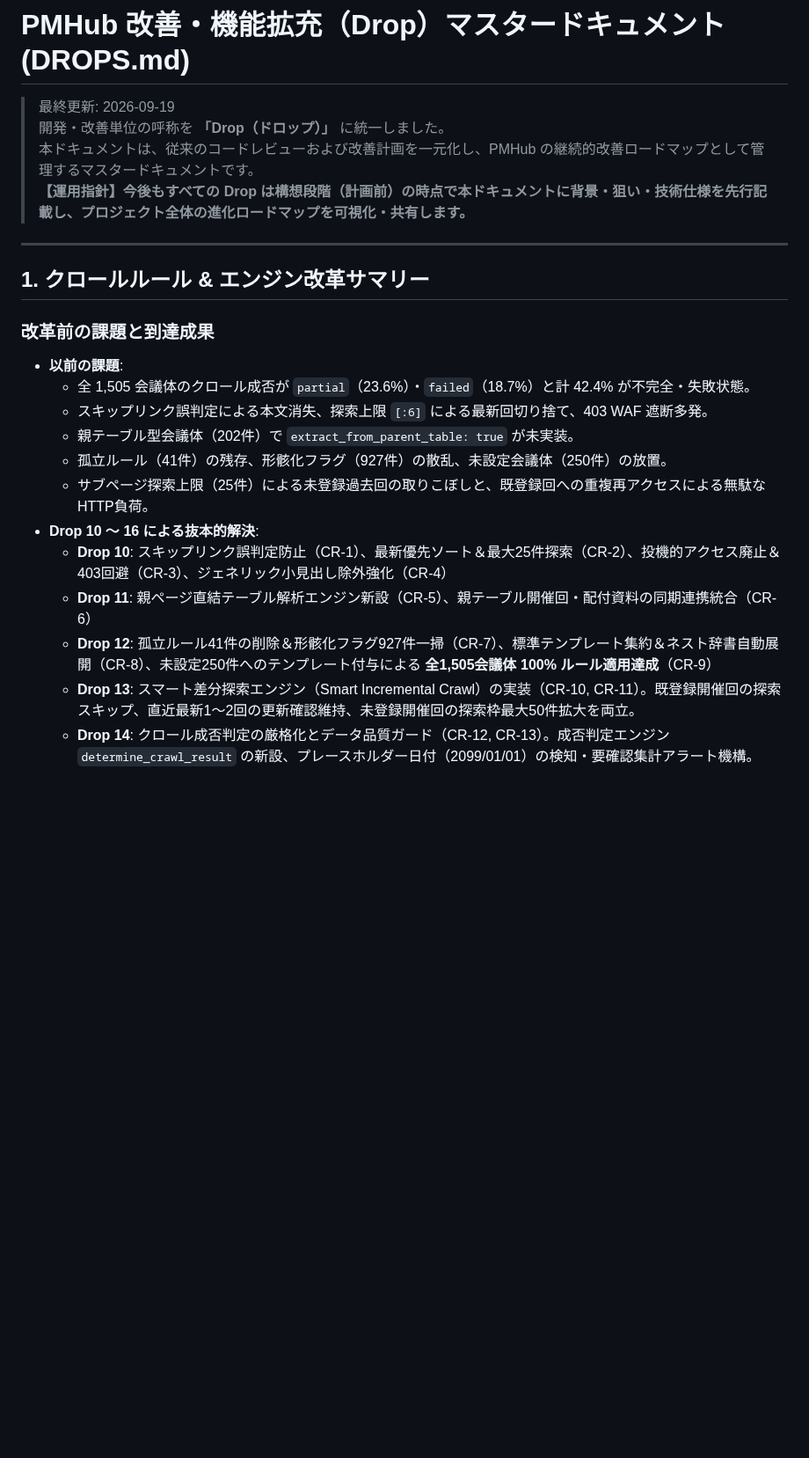
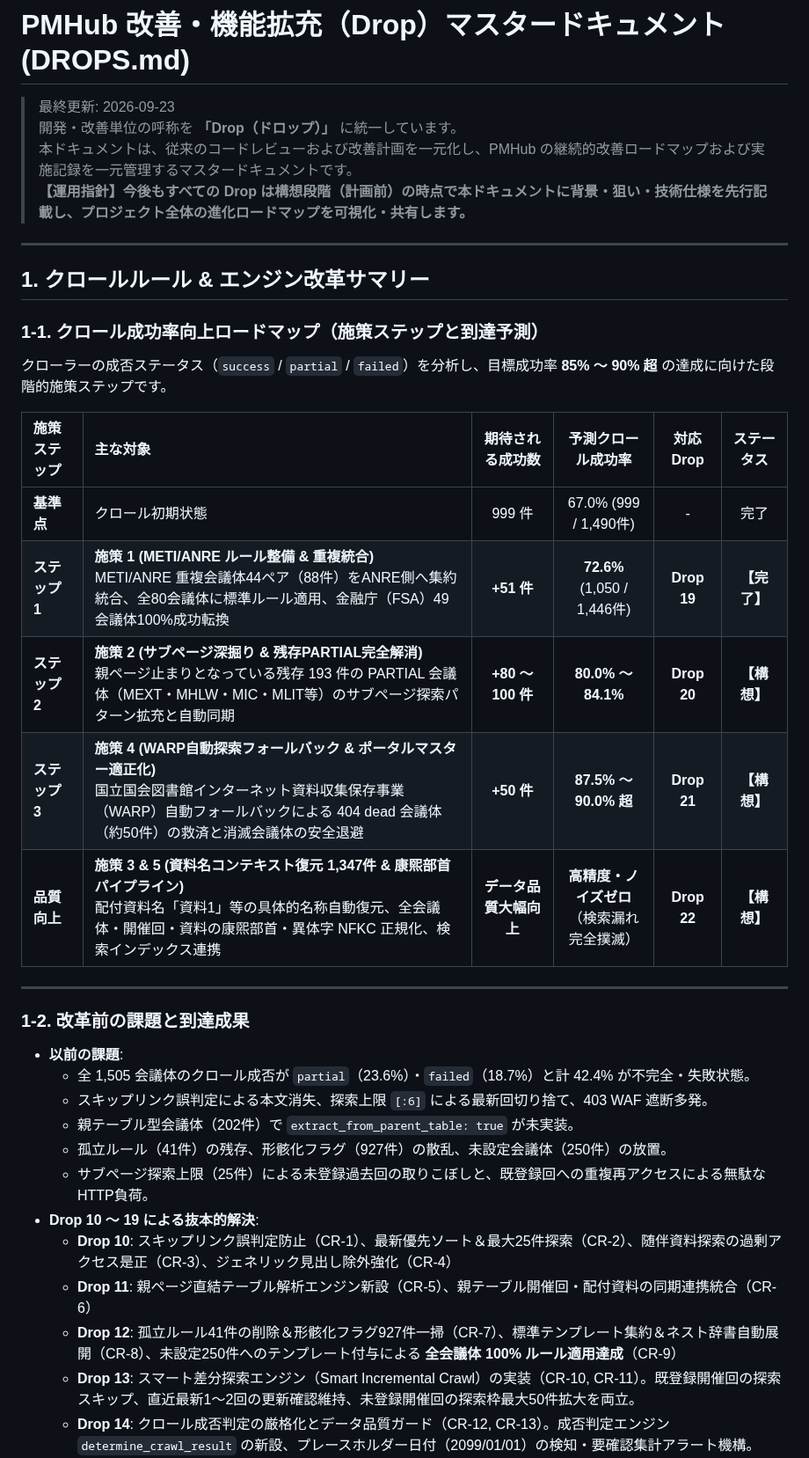
Before and after one commit to m03k0103/PMHub, a Markdown page: DROPS.md, the part around one of its changes. Shown at 88% size. GitHub-like rendering; blank space fills up the shorter version.

Commit message:
docs: DROPS.md に未実装施策（Drop 20: サブページ深掘り、Drop 21: WARP自動探索、Drop 22: 資料名復元・康煕部首正規化）のロードマップを反映

```diff
--- a/DROPS.md
+++ b/DROPS.md
@@ -1,24 +1,38 @@
 # PMHub 改善・機能拡充（Drop）マスタードキュメント (DROPS.md)
 
-> 最終更新: 2026-09-19
-> 開発・改善単位の呼称を **「Drop（ドロップ）」** に統一しました。
-> 本ドキュメントは、従来のコードレビューおよび改善計画を一元化し、PMHub の継続的改善ロードマップとして管理するマスタードキュメントです。
+> 最終更新: 2026-09-23
+> 開発・改善単位の呼称を **「Drop（ドロップ）」** に統一しています。
+> 本ドキュメントは、従来のコードレビューおよび改善計画を一元化し、PMHub の継続的改善ロードマップおよび実施記録を一元管理するマスタードキュメントです。
 > **【運用指針】今後もすべての Drop は構想段階（計画前）の時点で本ドキュメントに背景・狙い・技術仕様を先行記載し、プロジェクト全体の進化ロードマップを可視化・共有します。**
 
 ---
 
 ## 1. クロールルール & エンジン改革サマリー
 
-### 改革前の課題と到達成果
+### 1-1. クロール成功率向上ロードマップ（施策ステップと到達予測）
+
+クローラーの成否ステータス（`success` / `partial` / `failed`）を分析し、目標成功率 **85% 〜 90% 超** の達成に向けた段階的施策ステップです。
+
+| 施策ステップ | 主な対象 | 期待される成功数 | 予測クロール成功率 | 対応 Drop | ステータス |
+|:---|:---|:---:|:---:|:---:|:---:|
+| **基準点** | クロール初期状態 | 999 件 | 67.0% (999 / 1,490件) | - | 完了 |
+| **ステップ 1** | **施策 1 (METI/ANRE ルール整備 & 重複統合)**<br>METI/ANRE 重複会議体44ペア（88件）をANRE側へ集約統合、全80会議体に標準ルール適用、金融庁（FSA）49会議体100%成功転換 | **+51 件** | **72.6%** (1,050 / 1,446件) | **Drop 19** | **【完了】** |
+| **ステップ 2** | **施策 2 (サブページ深掘り & 残存PARTIAL完全解消)**<br>親ページ止まりとなっている残存 193 件の PARTIAL 会議体（MEXT・MHLW・MIC・MLIT等）のサブページ探索パターン拡充と自動同期 | **+80 〜 100 件** | **80.0% 〜 84.1%** | **Drop 20** | **【構想】** |
+| **ステップ 3** | **施策 4 (WARP自動探索フォールバック & ポータルマスター適正化)**<br>国立国会図書館インターネット資料収集保存事業（WARP）自動フォールバックによる 404 dead 会議体（約50件）の救済と消滅会議体の安全退避 | **+50 件** | **87.5% 〜 90.0% 超** | **Drop 21** | **【構想】** |
+| **品質向上** | **施策 3 & 5 (資料名コンテキスト復元 1,347件 & 康煕部首パイプライン)**<br>配付資料名「資料1」等の具体的名称自動復元、全会議体・開催回・資料の康煕部首・異体字 NFKC 正規化、検索インデックス連携 | **データ品質大幅向上** | **高精度・ノイズゼロ**<br>（検索漏れ完全撲滅） | **Drop 22** | **【構想】** |
+
+---
+
+### 1-2. 改革前の課題と到達成果
 - **以前の課題**:
   - 全 1,505 会議体のクロール成否が `partial`（23.6%）・`failed`（18.7%）と計 42.4% が不完全・失敗状態。
   - スキップリンク誤判定による本文消失、探索上限 `[:6]` による最新回切り捨て、403 WAF 遮断多発。
   - 親テーブル型会議体（202件）で `extract_from_parent_table: true` が未実装。
   - 孤立ルール（41件）の残存、形骸化フラグ（927件）の散乱、未設定会議体（250件）の放置。
   - サブページ探索上限（25件）による未登録過去回の取りこぼしと、既登録回への重複再アクセスによる無駄なHTTP負荷。
-- **Drop 10 〜 16 による抜本的解決**:
-  - **Drop 10**: スキップリンク誤判定防止（CR-1）、最新優先ソート＆最大25件探索（CR-2）、投機的アクセス廃止＆403回避（CR-3）、ジェネリック小見出し除外強化（CR-4）
+- **Drop 10 〜 19 による抜本的解決**:
+  - **Drop 10**: スキップリンク誤判定防止（CR-1）、最新優先ソート＆最大25件探索（CR-2）、随伴資料探索の過剰アクセス是正（CR-3）、ジェネリック見出し除外強化（CR-4）
   - **Drop 11**: 親ページ直結テーブル解析エンジン新設（CR-5）、親テーブル開催回・配付資料の同期連携統合（CR-6）
-  - **Drop 12**: 孤立ルール41件の削除＆形骸化フラグ927件一掃（CR-7）、標準テンプレート集約＆ネスト辞書自動展開（CR-8）、未設定250件へのテンプレート付与による **全1,505会議体 100% ルール適用達成**（CR-9）
+  - **Drop 12**: 孤立ルール41件の削除＆形骸化フラグ927件一掃（CR-7）、標準テンプレート集約＆ネスト辞書自動展開（CR-8）、未設定250件へのテンプレート付与による **全会議体 100% ルール適用達成**（CR-9）
   - **Drop 13**: スマート差分探索エンジン（Smart Incremental Crawl）の実装（CR-10, CR-11）。既登録開催回の探索スキップ、直近最新1〜2回の更新確認維持、未登録開催回の探索枠最大50件拡大を両立。
   - **Drop 14**: クロール成否判定の厳格化とデータ品質ガード（CR-12, CR-13）。成否判定エンジン `determine_crawl_result` の新設、プレースホルダー日付（2099/01/01）の検知・要確認集計アラート機構。
```
Also changed, not shown: other parts of DROPS.md (+93 -130 lines).
